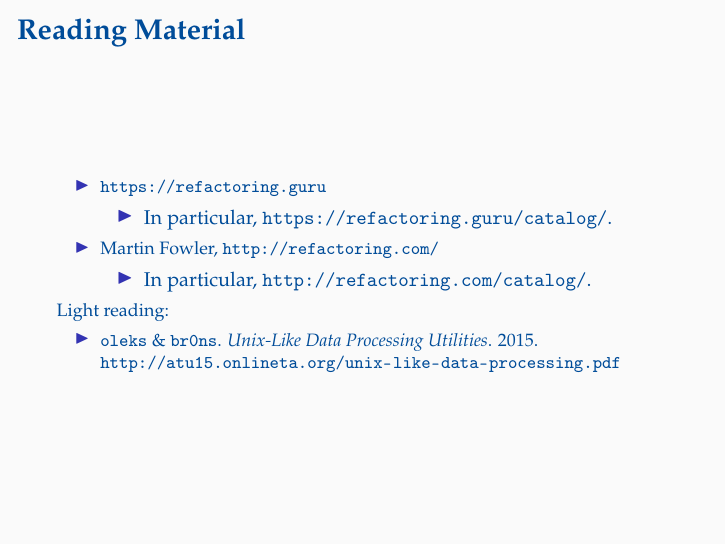
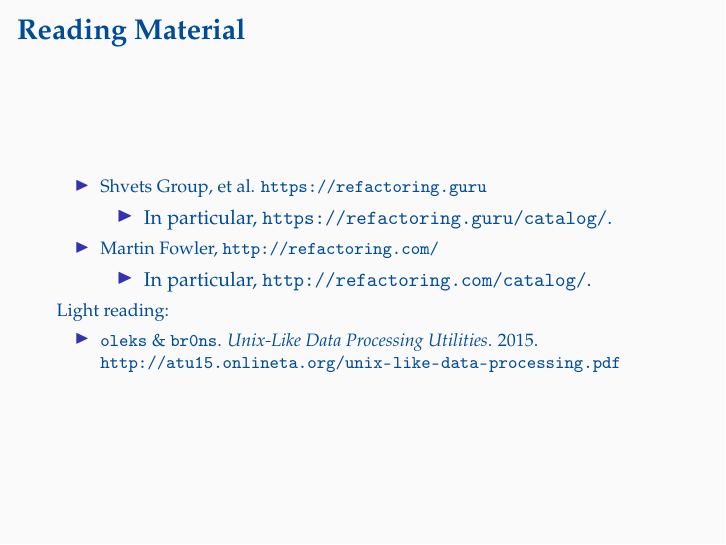
Before and after one commit to oleks/refactoring, LaTeX slides (slides/master.tex, which reads slides/material.tex): page 17 of 19. Compiled offline with pdfLaTeX.

Commit message:
Give some kind of name

```diff
--- a/slides/material.tex
+++ b/slides/material.tex
@@ -6,7 +6,7 @@
 
 \begin{itemize}
 
-\item \url{https://refactoring.guru}
+\item Shvets Group, et al. \url{https://refactoring.guru}
 
 \begin{itemize}
 
```
